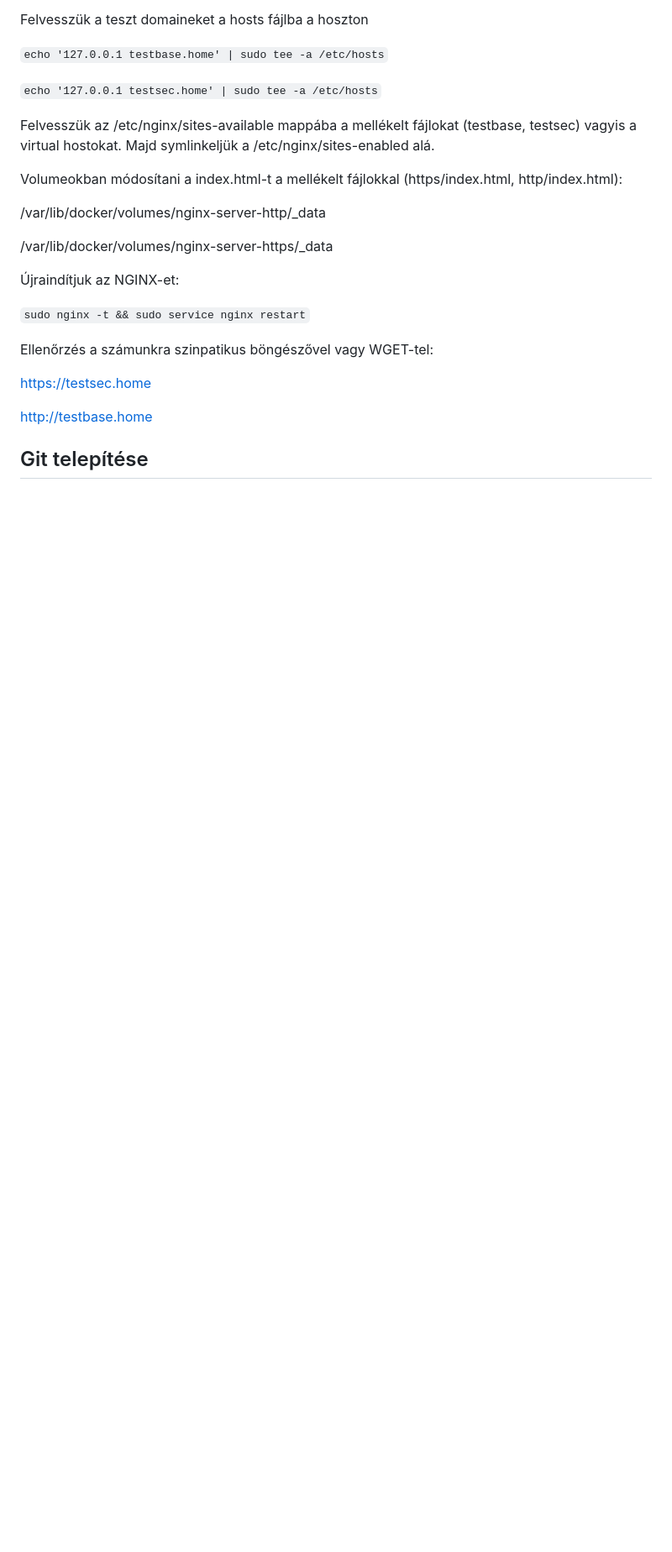
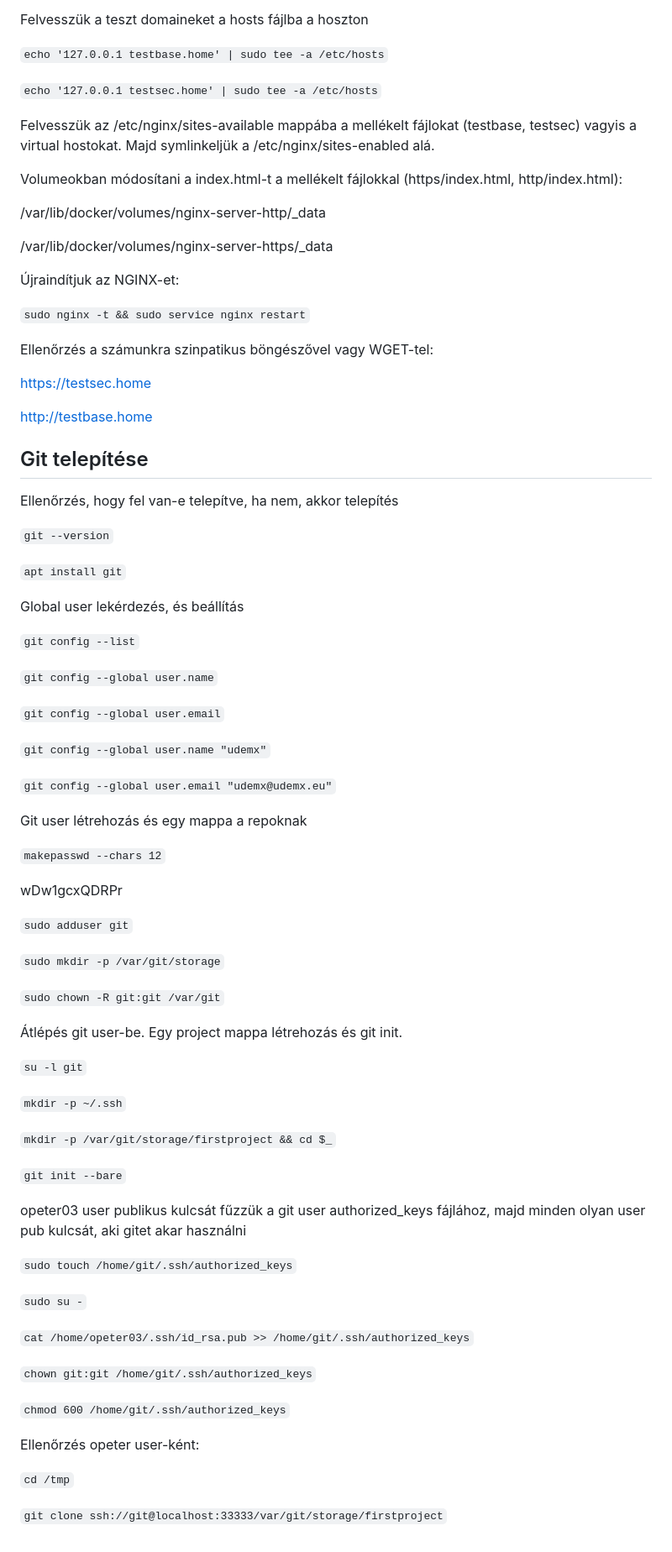
Before and after one commit to opeter03/Udemx, a Markdown page: 2-feladat/README.md, the part around the change. Shown at 84% size. GitHub-like rendering; blank space fills up the shorter version.

```diff
--- a/2-feladat/README.md
+++ b/2-feladat/README.md
@@ -158,8 +158,68 @@ https://testsec.home
 http://testbase.home
 
 
+## Git telepítése
 
 
 
+Ellenőrzés, hogy fel van-e telepítve, ha nem, akkor telepítés
 
-## Git telepítése
+`git --version`
+
+`apt install git`
+
+
+Global user lekérdezés, és beállítás
+
+`git config --list`
+
+`git config --global user.name`
+
+`git config --global user.email`
+
+`git config --global user.name "udemx"`
+
+`git config --global user.email "udemx@udemx.eu"`
+
+
+Git user létrehozás és egy mappa a repoknak
+
+`makepasswd --chars 12`
+
+wDw1gcxQDRPr
+
+`sudo adduser git`
+
+`sudo mkdir -p /var/git/storage`
+
+`sudo chown -R git:git /var/git`
+
+
+Átlépés git user-be. Egy project mappa létrehozás és git init.
+
+`su -l git`
+
+`mkdir -p ~/.ssh`
+
+`mkdir -p /var/git/storage/firstproject && cd $_`
+
+`git init --bare`
+
+
+opeter03 user publikus kulcsát fűzzük a git user authorized_keys fájlához, majd minden olyan user pub kulcsát, aki gitet akar használni
+
+`sudo touch /home/git/.ssh/authorized_keys`
+
+`sudo su -`
+
+`cat /home/opeter03/.ssh/id_rsa.pub >> /home/git/.ssh/authorized_keys`
+
+`chown git:git /home/git/.ssh/authorized_keys`
+
+`chmod 600 /home/git/.ssh/authorized_keys`
+
+Ellenőrzés opeter user-ként:
+
+`cd /tmp`
+
+`git clone ssh://git@localhost:33333/var/git/storage/firstproject`
```
